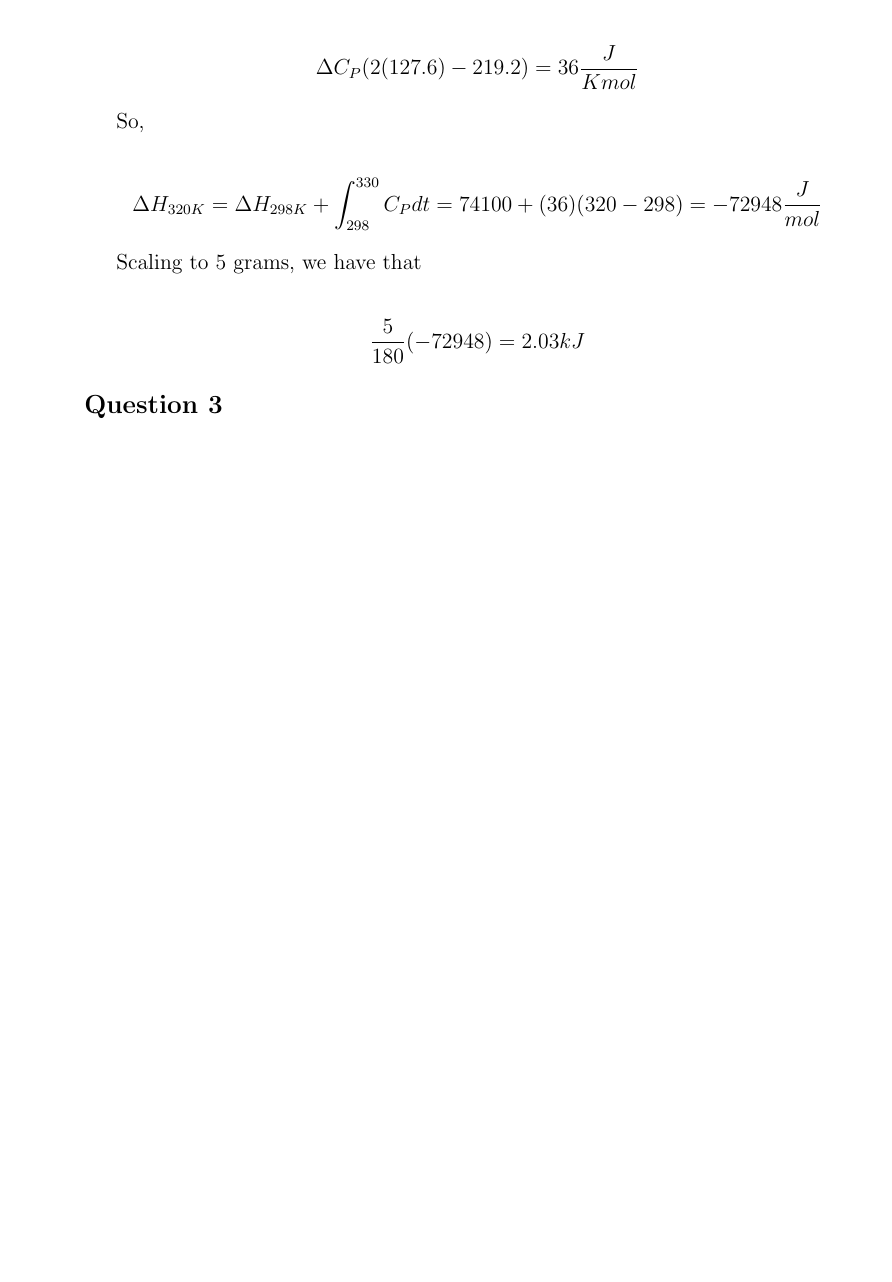
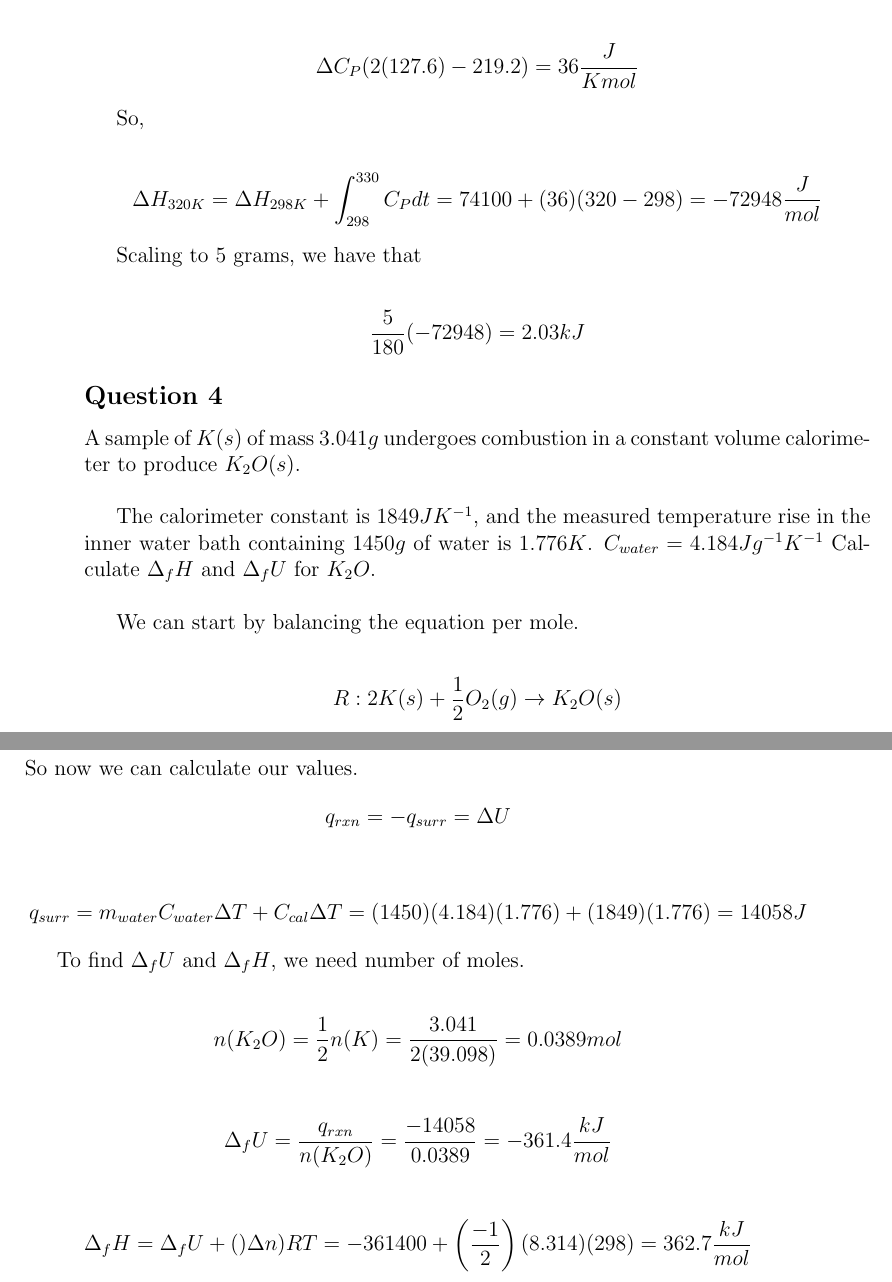
Before and after one commit to jerrywu071/school-stuffs, a LaTeX book (Chapter 4 notes.tex): part of page 12 of 12 before the commit and two parts of pages 12 and 13 of 13 after it, the two joined at a grey line, cut so that both start at the same text, the shorter picture padded with empty space. Compiled offline with pdfLaTeX.

Commit message:
Add files via upload

```diff
--- a/Chapter 4 notes.tex
+++ b/Chapter 4 notes.tex
@@ -380,8 +380,40 @@ Scaling to 5 grams, we have that
     \frac{5}{180}(-72948)=2.03kJ
 \end{align*}
 
-\subsection*{Question 3}
+\subsection*{Question 4}
+A sample of $K(s)$ of mass $3.041 g$ undergoes combustion in a constant volume calorimeter to
+produce $K_2O(s)$.\\
 
+The calorimeter constant is $1849 JK^{-1}$, and the measured temperature rise in the inner water
+bath containing $1450 g$ of water is $1.776 K$. $C_{water} = 4.184 J g^{-1} K^{-1}$
+Calculate $\Delta_f H$ and $\Delta_f U$ for $K_2O$.\\
 
+We can start by balancing the equation per mole.
+
+\begin{align*}
+    R: 2K(s)+\frac{1}{2}O_2(g)\rightarrow K_2O(s)
+\end{align*}
+So now we can calculate our values.
+\begin{align*}
+    q_{rxn}=-q_{surr}=\Delta U
+\end{align*}
+
+\begin{align*}
+    q_{surr}=m_{water}C_{water}\Delta T+C_{cal} \Delta T=(1450)(4.184)(1.776)+(1849)(1.776)=14058J
+\end{align*}
+
+To find $\Delta_f U$ and $\Delta_f H$, we need number of moles.
+
+\begin{align*}
+    n(K_2O)=\frac{1}{2}n(K)=\frac{3.041}{2(39.098)}=0.0389 mol
+\end{align*}
+
+\begin{align*}
+    \Delta_f U=\frac{q_{rxn}}{n(K_2O)}=\frac{-14058}{0.0389}=-361.4\frac{kJ}{mol}
+\end{align*}
+
+\begin{align*}
+    \Delta_f H=\Delta_f U+()\Delta n) RT=-361400+\left(\frac{-1}{2}\right)(8.314)(298)=362.7 \frac{kJ}{mol}
+\end{align*}
 
 \end{document}
```
Also changed, not shown: Chapter 4 notes.pdf, Chapter 4 notes.tex (2 more changed lines).
